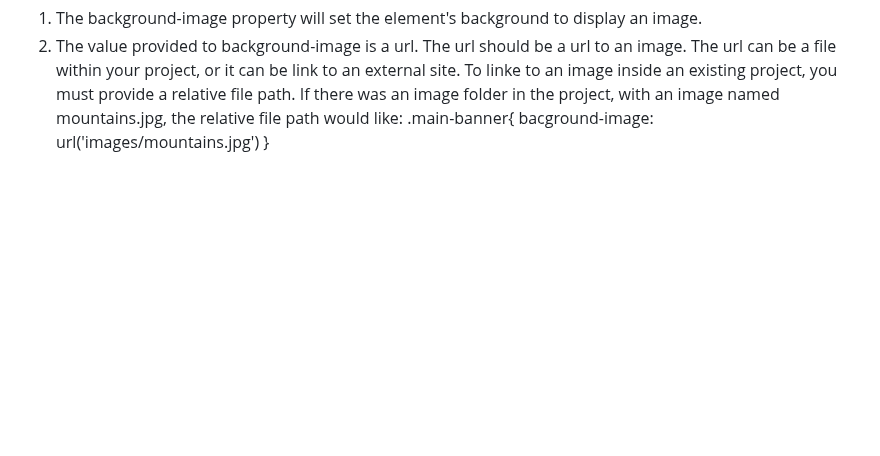
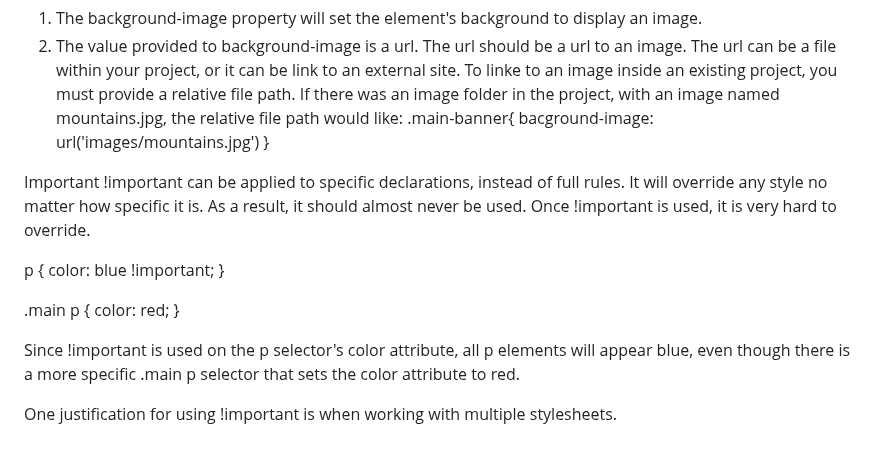
Before and after one commit to taliaairma/narwhal-bunny, a Markdown page: Simplified CSS.md, the part around the change. GitHub-like rendering; blank space fills up the shorter version.

Commit message:
!important updated

```diff
--- a/Simplified CSS.md
+++ b/Simplified CSS.md
@@ -158,3 +158,18 @@ One options to make the background of an element an image. Is done through the C
 .main-banner{
     bacground-image: url('images/mountains.jpg')
 }
+
+Important
+!important can be applied to specific declarations, instead of full rules. It will override any style no matter how specific it is. As a result, it should almost never be used. Once !important is used, it is very hard to override.
+
+p {
+    color: blue !important;
+}
+
+.main p {
+    color: red;
+}
+
+Since !important is used on the p selector's color attribute, all p elements will appear blue, even though there is a more specific .main p selector that sets the color attribute to red.
+
+One justification for using !important is when working with multiple stylesheets.
```
